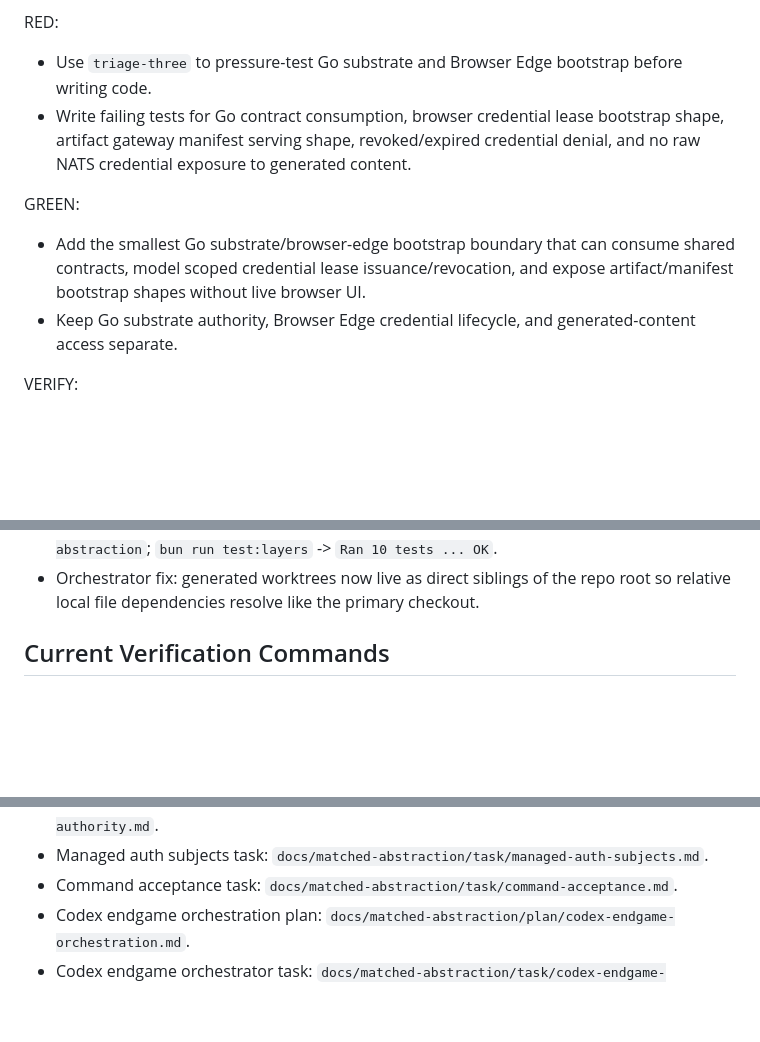
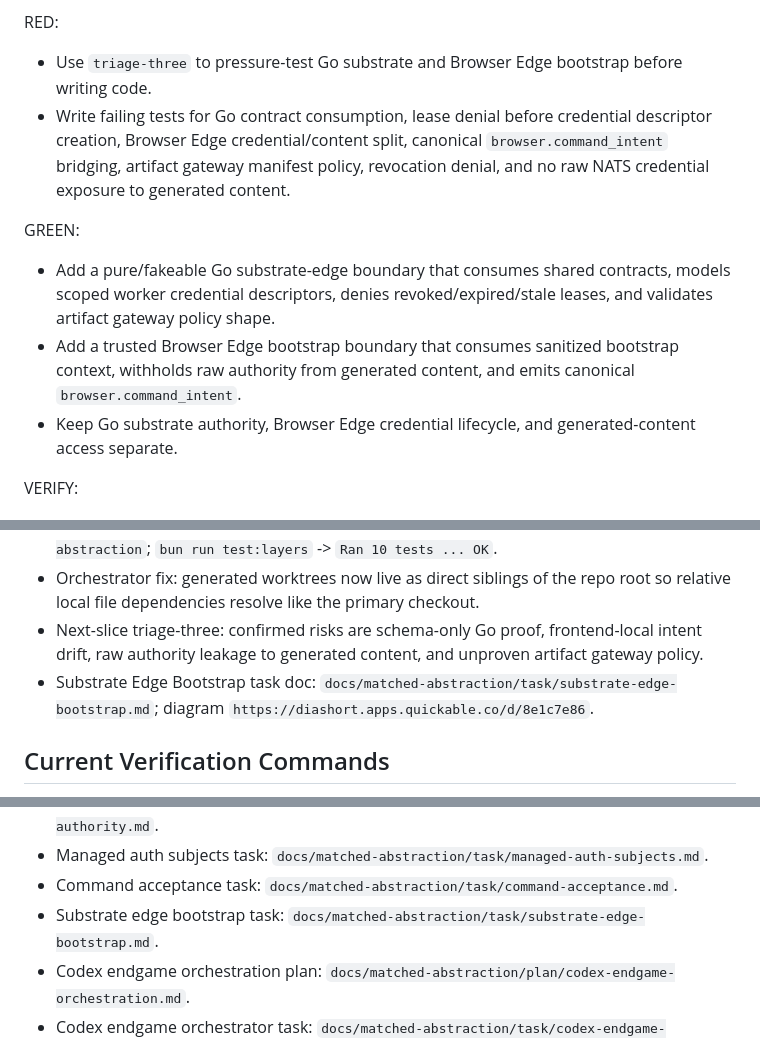
Before and after one commit to lagz0ne/tinkabot, a Markdown page: tasks/todo.md, 3 parts joined by grey strips. GitHub-like rendering; blank space fills up the shorter version.

Commit message:
docs: define substrate edge bootstrap task

```diff
--- a/tasks/todo.md
+++ b/tasks/todo.md
@@ -59,10 +59,11 @@ Assumption:
 
 RED:
 - Use `triage-three` to pressure-test Go substrate and Browser Edge bootstrap before writing code.
-- Write failing tests for Go contract consumption, browser credential lease bootstrap shape, artifact gateway manifest serving shape, revoked/expired credential denial, and no raw NATS credential exposure to generated content.
+- Write failing tests for Go contract consumption, lease denial before credential descriptor creation, Browser Edge credential/content split, canonical `browser.command_intent` bridging, artifact gateway manifest policy, revocation denial, and no raw NATS credential exposure to generated content.
 
 GREEN:
-- Add the smallest Go substrate/browser-edge bootstrap boundary that can consume shared contracts, model scoped credential lease issuance/revocation, and expose artifact/manifest bootstrap shapes without live browser UI.
+- Add a pure/fakeable Go substrate-edge boundary that consumes shared contracts, models scoped worker credential descriptors, denies revoked/expired/stale leases, and validates artifact gateway policy shape.
+- Add a trusted Browser Edge bootstrap boundary that consumes sanitized bootstrap context, withholds raw authority from generated content, and emits canonical `browser.command_intent`.
 - Keep Go substrate authority, Browser Edge credential lifecycle, and generated-content access separate.
 
 VERIFY:
@@ -83,6 +84,8 @@ Evidence gathered:
 - Build: `bun run build` -> SDK ESM, CommonJS, and declarations emitted.
 - Layer docs: `bun run validate:layers` -> `Layer validation passed: docs/matched-abstraction`; `bun run test:layers` -> `Ran 10 tests ... OK`.
 - Orchestrator fix: generated worktrees now live as direct siblings of the repo root so relative local file dependencies resolve like the primary checkout.
+- Next-slice triage-three: confirmed risks are schema-only Go proof, frontend-local intent drift, raw authority leakage to generated content, and unproven artifact gateway policy.
+- Substrate Edge Bootstrap task doc: `docs/matched-abstraction/task/substrate-edge-bootstrap.md`; diagram `https://diashort.apps.quickable.co/d/8e1c7e86`.
 
 ## Current Verification Commands
 
@@ -131,6 +134,7 @@ Historical details live in matched-abstraction docs and git history. Do not expa
 - Endgame contract authority task: `docs/matched-abstraction/task/endgame-contract-authority.md`.
 - Managed auth subjects task: `docs/matched-abstraction/task/managed-auth-subjects.md`.
 - Command acceptance task: `docs/matched-abstraction/task/command-acceptance.md`.
+- Substrate edge bootstrap task: `docs/matched-abstraction/task/substrate-edge-bootstrap.md`.
 - Codex endgame orchestration plan: `docs/matched-abstraction/plan/codex-endgame-orchestration.md`.
 - Codex endgame orchestrator task: `docs/matched-abstraction/task/codex-endgame-orchestrator.md`.
 
```
Also changed, not shown: 1 other file.
